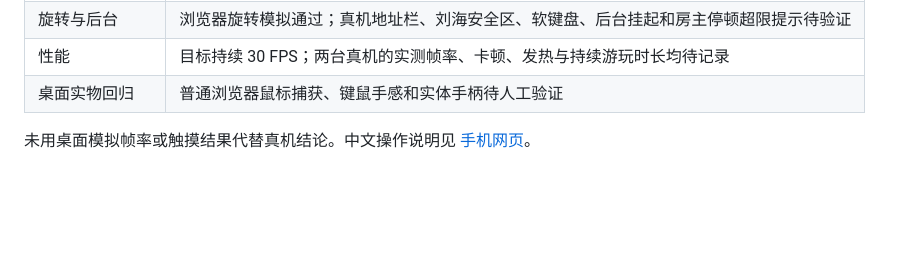
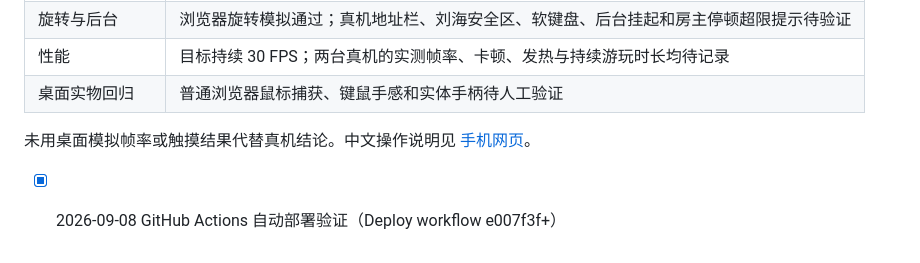
Before and after one commit to iifor/doodle-game, a Markdown page: docs/verification.md, the part around the change. Drawn GitHub-style; blank space fills up the shorter version.

Commit message:
docs: record auto-deploy verification

```diff
--- a/docs/verification.md
+++ b/docs/verification.md
@@ -82,3 +82,5 @@
 | 桌面实物回归   | 普通浏览器鼠标捕获、键鼠手感和实体手柄待人工验证                                     |
 
 未用桌面模拟帧率或触摸结果代替真机结论。中文操作说明见 [手机网页](mobile.md)。
+
+- [x] 2026-09-08 GitHub Actions 自动部署验证（Deploy workflow e007f3f+）
```
